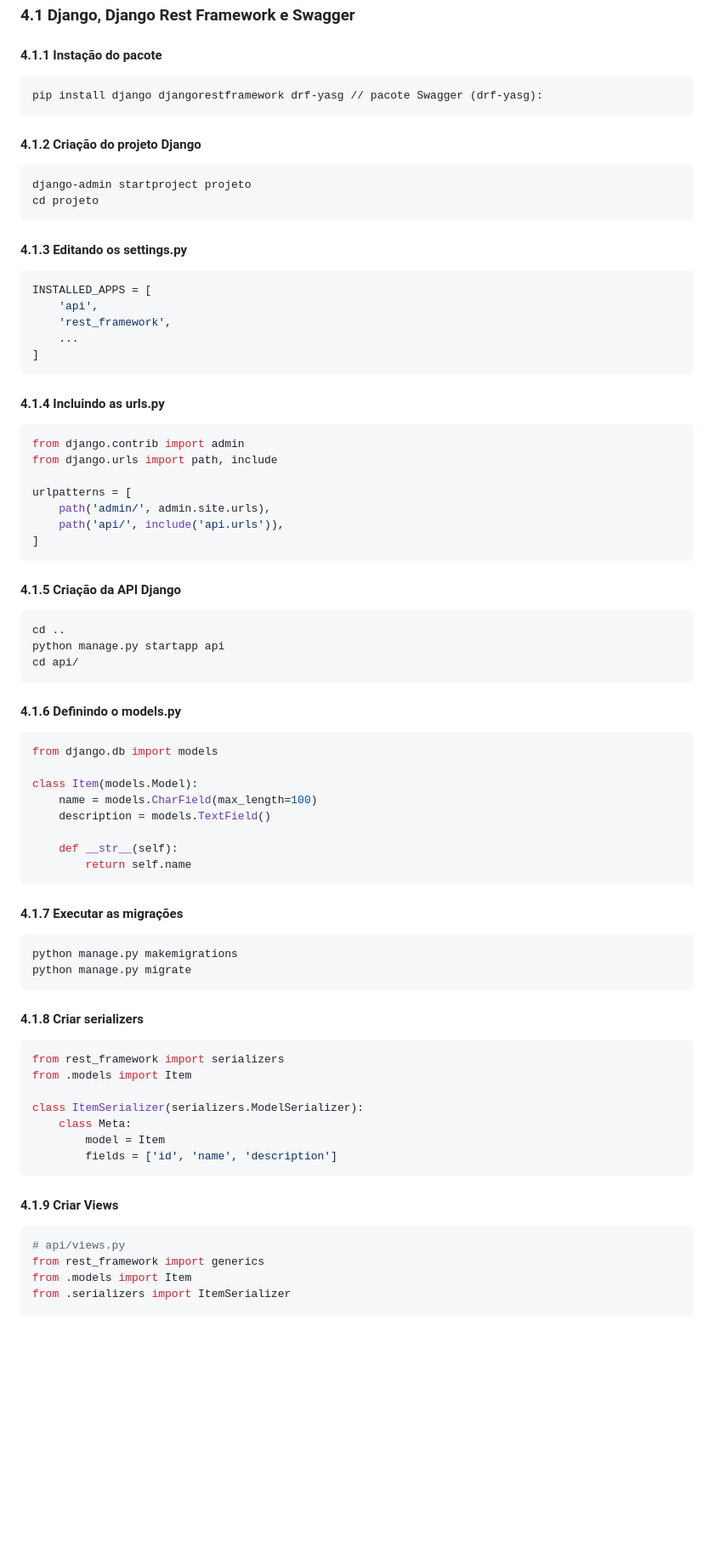
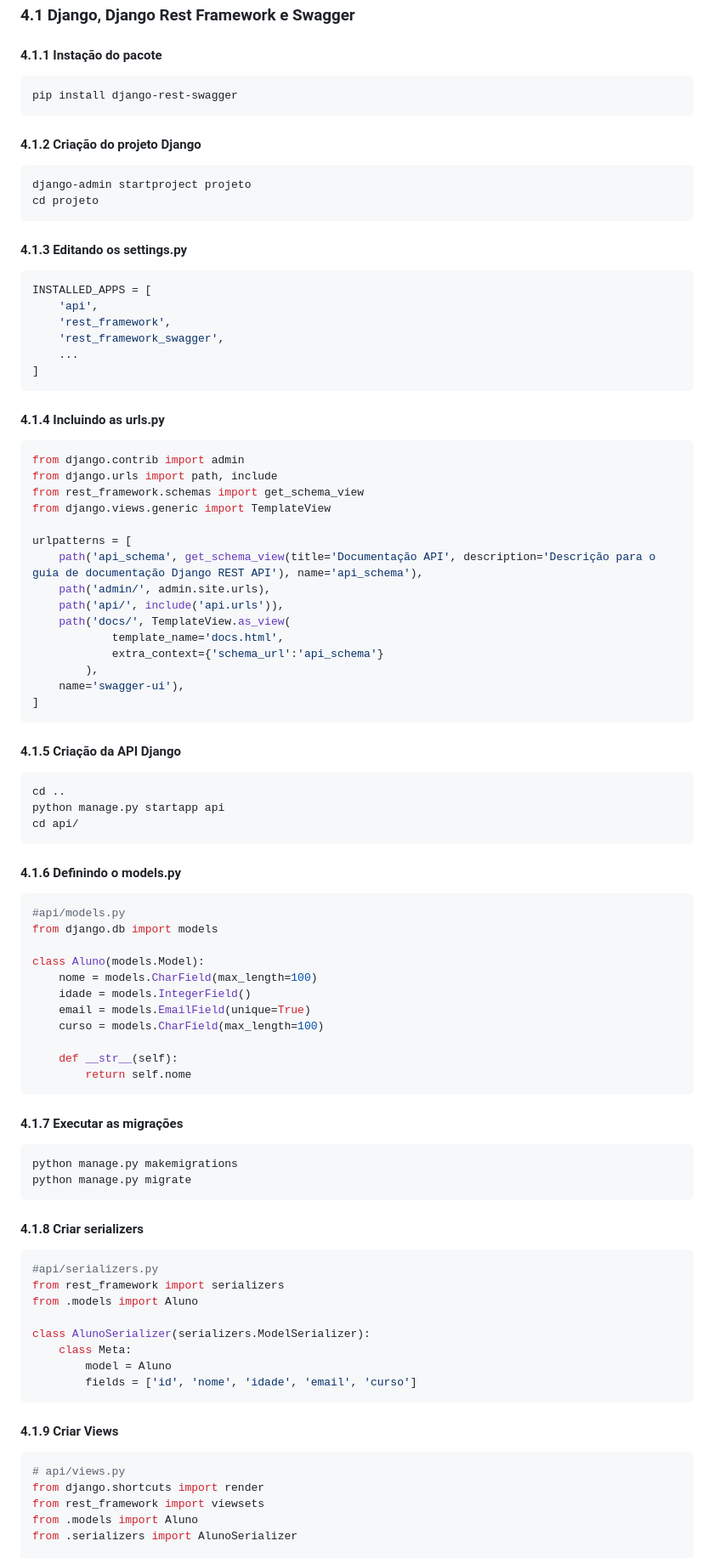
Before and after one commit to Joaogalescky/Projeto-Integrador---2024, a Markdown page: Django_Documentation/myproject/README.md, the part around one of its changes. Shown at 85% size. GitHub-like rendering; blank space fills up the shorter version.

````diff
--- a/Django_Documentation/myproject/README.md
+++ b/Django_Documentation/myproject/README.md
@@ -44,7 +44,7 @@ cd DjangoDocumentacao
 ### 4.1  Django, Django Rest Framework e Swagger
 #### 4.1.1 Instação do pacote
 ```bash
-pip install django djangorestframework drf-yasg // pacote Swagger (drf-yasg):
+pip install django-rest-swagger
 ```
 
 #### 4.1.2 Criação do projeto Django
@@ -57,6 +57,7 @@ cd projeto
 INSTALLED_APPS = [
     'api',
     'rest_framework',
+    'rest_framework_swagger',
     ...
 ]
 ```
@@ -65,10 +66,18 @@ INSTALLED_APPS = [
 ```bash
 from django.contrib import admin
 from django.urls import path, include
+from rest_framework.schemas import get_schema_view
+from django.views.generic import TemplateView
 
 urlpatterns = [
+    path('api_schema', get_schema_view(title='Documentação API', description='Descrição para o guia de documentação Django REST API'), name='api_schema'),
     path('admin/', admin.site.urls),
     path('api/', include('api.urls')),
+    path('docs/', TemplateView.as_view(
+            template_name='docs.html',
+            extra_context={'schema_url':'api_schema'}
+        ),
+    name='swagger-ui'),
 ]
 ```
 
@@ -81,14 +90,17 @@ cd api/
 
 #### 4.1.6 Definindo o models.py
 ```bash
+#api/models.py
 from django.db import models
 
-class Item(models.Model):
-    name = models.CharField(max_length=100)
-    description = models.TextField()
+class Aluno(models.Model):
+    nome = models.CharField(max_length=100)
+    idade = models.IntegerField()
+    email = models.EmailField(unique=True)
+    curso = models.CharField(max_length=100)
 
     def __str__(self):
-        return self.name
+        return self.nome
 ```
 
 #### 4.1.7 Executar as migrações
@@ -99,19 +111,21 @@ python manage.py migrate
 
 #### 4.1.8 Criar serializers
 ```bash
+#api/serializers.py
 from rest_framework import serializers
-from .models import Item
+from .models import Aluno
 
-class ItemSerializer(serializers.ModelSerializer):
+class AlunoSerializer(serializers.ModelSerializer):
     class Meta:
-        model = Item
-        fields = ['id', 'name', 'description']
+        model = Aluno
+        fields = ['id', 'nome', 'idade', 'email', 'curso']
 ```
 
 #### 4.1.9 Criar Views
 ```bash
 # api/views.py
-from rest_framework import generics
-from .models import Item
-from .serializers import ItemSerializer
+from django.shortcuts import render
+from rest_framework import viewsets
+from .models import Aluno
+from .serializers import AlunoSerializer
 
````
Also changed, not shown: other parts of Django_Documentation/myproject/README.md (+40 -44 lines).
